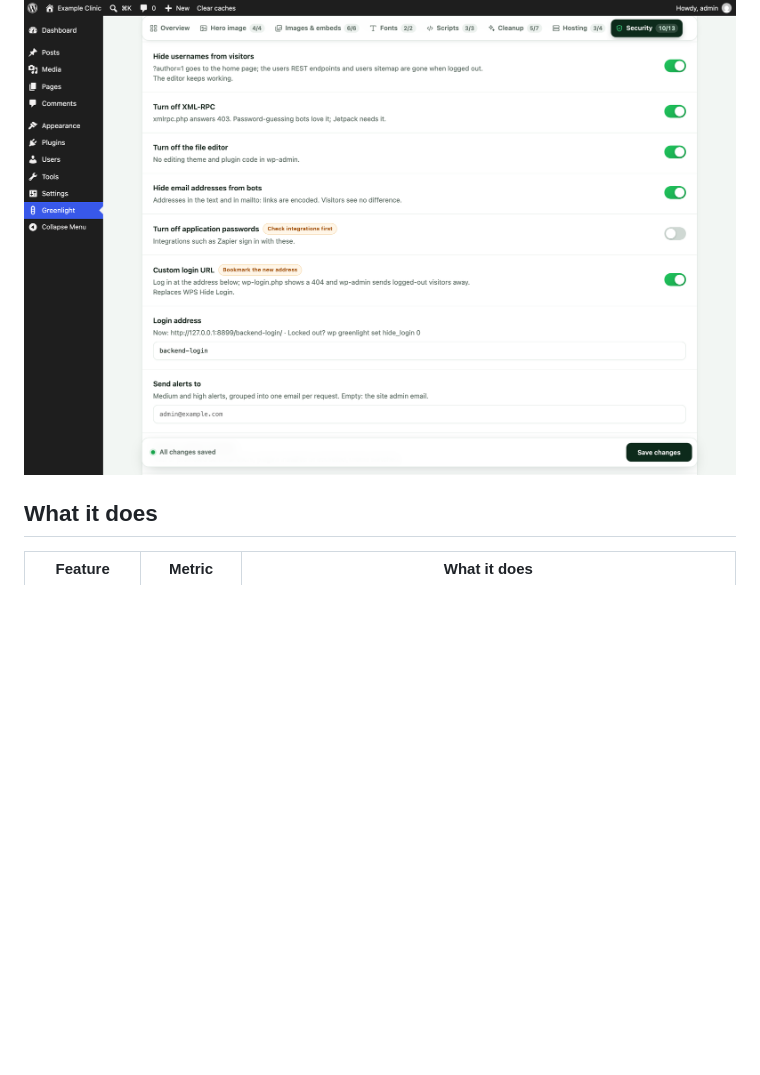
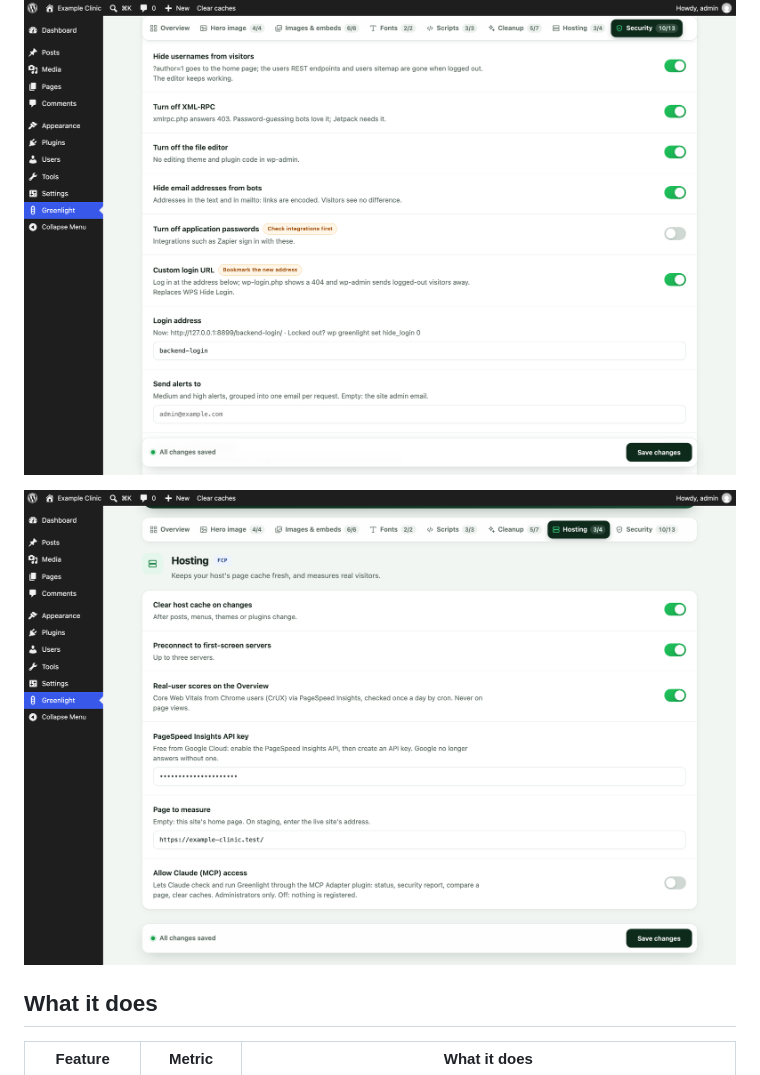
Before and after one commit to yoborj/greenlight, a Markdown page: README.md, the part around the change. Rendered like a GitHub page; pictures changed too: docs/greenlight-hosting.png (added); blank space fills up the shorter version.

Commit message:
README: Hosting tab screenshot (real-user scores, Claude access switch)
Co-Authored-By: Claude Opus 5.5 <noreply@anthropic.com>

```diff
--- a/README.md
+++ b/README.md
@@ -19,6 +19,8 @@ Requires WordPress 6.3+ and PHP 7.4+. Current version: **0.4.0**
 ![The Security tab: alerts with severity, a Trust button per domain, and where each check stands](docs/greenlight-security.png)
 
 ![Security switches: hide usernames, XML-RPC, file editor, email obfuscation, application passwords, custom login URL](docs/greenlight-security-settings.png)
+
+![The Hosting tab: cache clearing, preconnect, real-user scores with the PageSpeed Insights API key and page to measure, and the optional Claude (MCP) access switch, off](docs/greenlight-hosting.png)
 
 ## What it does
 
```
